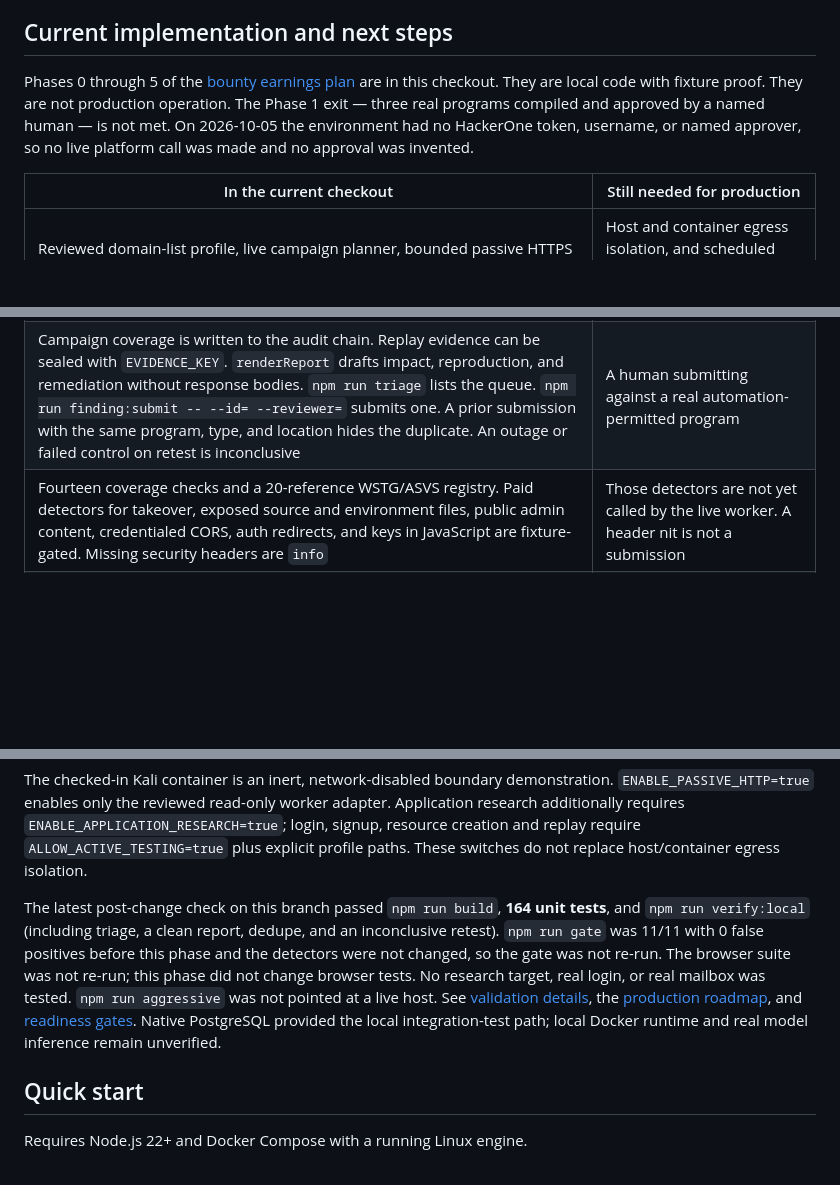
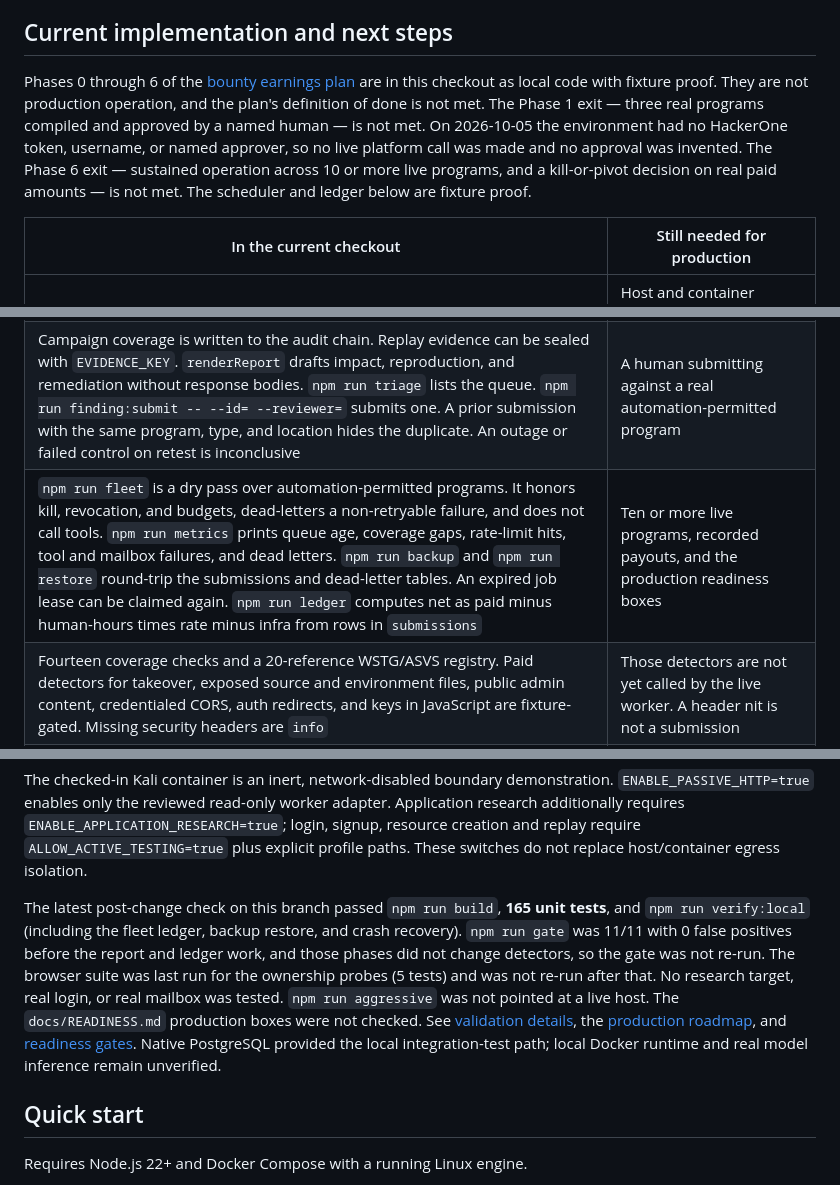
Before and after one commit to amosroger91/anteater-ai, a Markdown page: README.md, 3 parts joined by grey strips. Drawn GitHub-style; blank space fills up the shorter version.

Commit message:
Document the fixture scheduler and ledger, and the unmet live exits.
Co-Authored-By: Grok <grok@x.ai>

```diff
--- a/README.md
+++ b/README.md
@@ -89,7 +89,7 @@ Use a normal clone followed by `deps:sync`; recursive submodule cloning can down
 
 ## Current implementation and next steps
 
-Phases 0 through 5 of the [bounty earnings plan](docs/BOUNTY_EARNINGS_PLAN.md) are in this checkout. They are local code with fixture proof. They are not production operation. The Phase 1 exit — three real programs compiled and approved by a named human — is not met. On 2026-10-05 the environment had no HackerOne token, username, or named approver, so no live platform call was made and no approval was invented.
+Phases 0 through 6 of the [bounty earnings plan](docs/BOUNTY_EARNINGS_PLAN.md) are in this checkout as local code with fixture proof. They are not production operation, and the plan's definition of done is not met. The Phase 1 exit — three real programs compiled and approved by a named human — is not met. On 2026-10-05 the environment had no HackerOne token, username, or named approver, so no live platform call was made and no approval was invented. The Phase 6 exit — sustained operation across 10 or more live programs, and a kill-or-pivot decision on real paid amounts — is not met. The scheduler and ledger below are fixture proof.
 
 | In the current checkout | Still needed for production |
 | --- | --- |
@@ -99,6 +99,7 @@ Phases 0 through 5 of the [bounty earnings plan](docs/BOUNTY_EARNINGS_PLAN.md) a
 | Role-labeled accounts (two ordinary users and one least-privileged admin). Ownership probes build a matrix and a contract, then replay it through isolated sessions. Cross-user and cross-tenant reads are found on the vulnerable lab fixture, rejected on the patched fixture, and deleted by marker even when create returns no id | Real owned-staging validation beyond the lab fixture, and a credential service outside this checkout |
 | `npm run aggressive` refuses unless the host is in `LAB_TARGET_HOSTS` and the operator passes `--snapshot-confirmed` and `--n8n-attested`. Nuclei stays on allowlisted tags with `dos,intrusive,fuzz,cve,vuln` excluded. Dropping that exclude list requires the lab host, `--allow-destructive`, and the snapshot attestation, and it records a `qm rollback` audit event. A stubbed JSONL line is stored as `HUMAN_REVIEW`, not `VERIFIED` | No Nuclei binary was executed, and nothing was sent to 192.168.60.26 |
 | Campaign coverage is written to the audit chain. Replay evidence can be sealed with `EVIDENCE_KEY`. `renderReport` drafts impact, reproduction, and remediation without response bodies. `npm run triage` lists the queue. `npm run finding:submit -- --id= --reviewer=` submits one. A prior submission with the same program, type, and location hides the duplicate. An outage or failed control on retest is inconclusive | A human submitting against a real automation-permitted program |
+| `npm run fleet` is a dry pass over automation-permitted programs. It honors kill, revocation, and budgets, dead-letters a non-retryable failure, and does not call tools. `npm run metrics` prints queue age, coverage gaps, rate-limit hits, tool and mailbox failures, and dead letters. `npm run backup` and `npm run restore` round-trip the submissions and dead-letter tables. An expired job lease can be claimed again. `npm run ledger` computes net as paid minus human-hours times rate minus infra from rows in `submissions` | Ten or more live programs, recorded payouts, and the production readiness boxes |
 | Fourteen coverage checks and a 20-reference WSTG/ASVS registry. Paid detectors for takeover, exposed source and environment files, public admin content, credentialed CORS, auth redirects, and keys in JavaScript are fixture-gated. Missing security headers are `info` | Those detectors are not yet called by the live worker. A header nit is not a submission |
 | Deterministic replay for `VERIFIED`, and a human actor plus reviewer name for `SUBMITTED` | Evidence key management |
 | Budgeted discovery monitor for automation-permitted programs: certificate transparency, passive DNS, and Subfinder stay injectable; only a newly exposed in-scope host is queued | The monitor does not fetch a discovered host. A later worker does, and only for a queued in-scope asset |
@@ -108,7 +109,7 @@ Phases 0 through 5 of the [bounty earnings plan](docs/BOUNTY_EARNINGS_PLAN.md) a
 
 The checked-in Kali container is an inert, network-disabled boundary demonstration. `ENABLE_PASSIVE_HTTP=true` enables only the reviewed read-only worker adapter. Application research additionally requires `ENABLE_APPLICATION_RESEARCH=true`; login, signup, resource creation and replay require `ALLOW_ACTIVE_TESTING=true` plus explicit profile paths. These switches do not replace host/container egress isolation.
 
-The latest post-change check on this branch passed `npm run build`, **164 unit tests**, and `npm run verify:local` (including triage, a clean report, dedupe, and an inconclusive retest). `npm run gate` was 11/11 with 0 false positives before this phase and the detectors were not changed, so the gate was not re-run. The browser suite was not re-run; this phase did not change browser tests. No research target, real login, or real mailbox was tested. `npm run aggressive` was not pointed at a live host. See [validation details](docs/VALIDATION.md), the [production roadmap](docs/PRODUCTION_ROADMAP.md), and [readiness gates](docs/READINESS.md). Native PostgreSQL provided the local integration-test path; local Docker runtime and real model inference remain unverified.
+The latest post-change check on this branch passed `npm run build`, **165 unit tests**, and `npm run verify:local` (including the fleet ledger, backup restore, and crash recovery). `npm run gate` was 11/11 with 0 false positives before the report and ledger work, and those phases did not change detectors, so the gate was not re-run. The browser suite was last run for the ownership probes (5 tests) and was not re-run after that. No research target, real login, or real mailbox was tested. `npm run aggressive` was not pointed at a live host. The `docs/READINESS.md` production boxes were not checked. See [validation details](docs/VALIDATION.md), the [production roadmap](docs/PRODUCTION_ROADMAP.md), and [readiness gates](docs/READINESS.md). Native PostgreSQL provided the local integration-test path; local Docker runtime and real model inference remain unverified.
 
 ## Quick start
 
```
